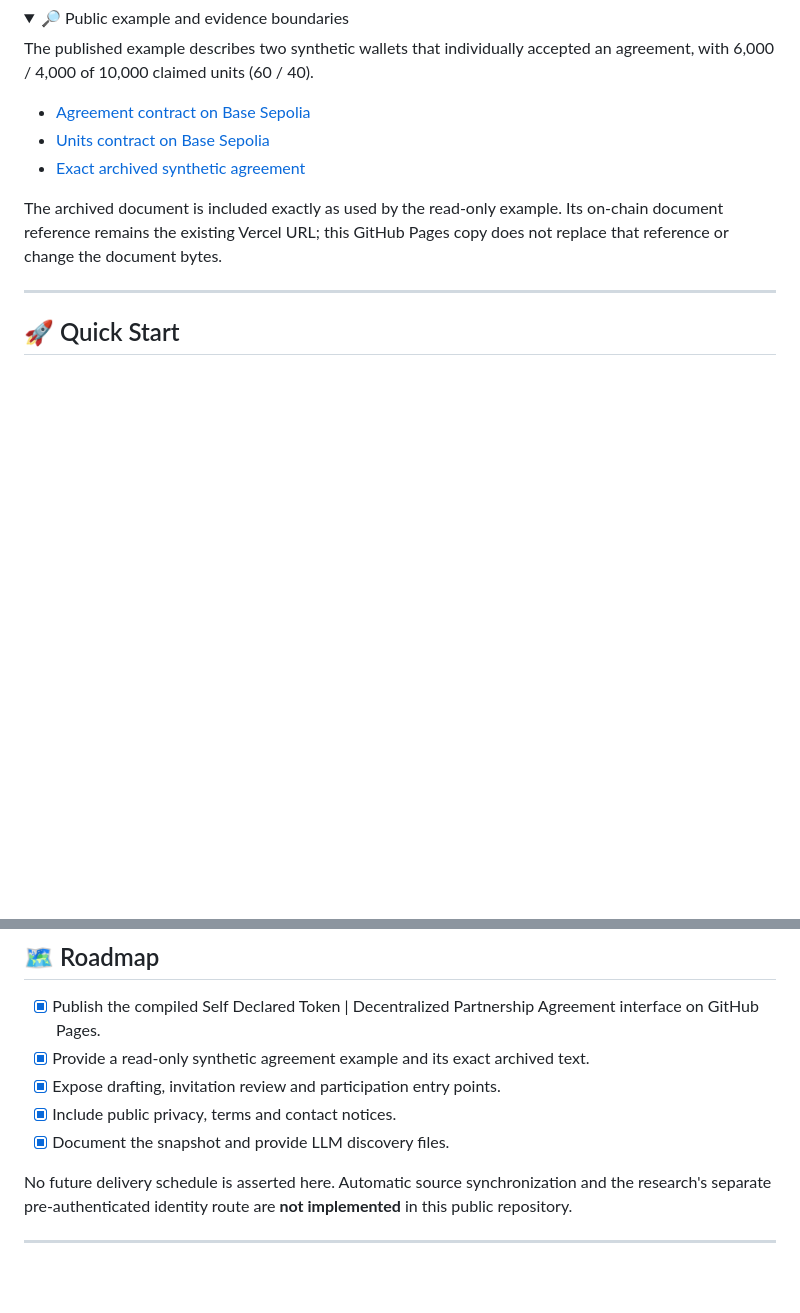
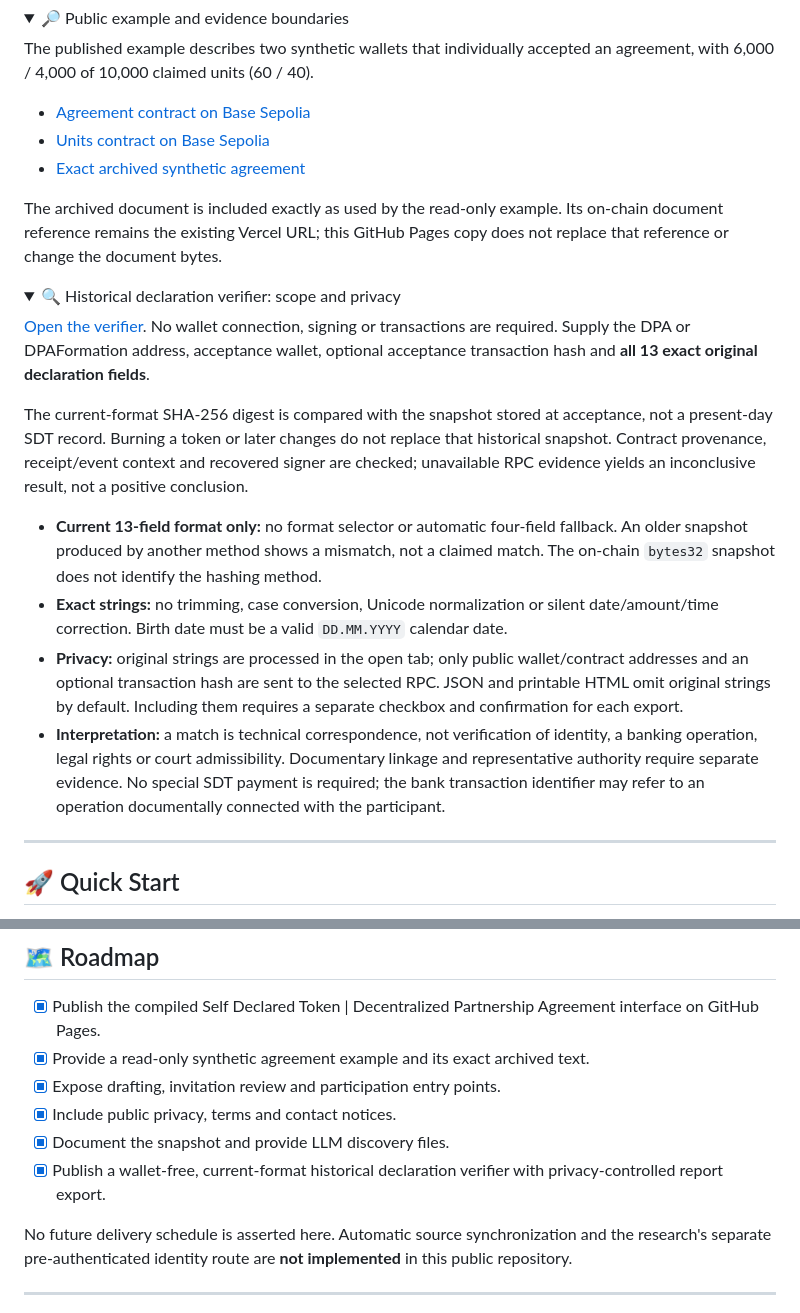
Before and after one commit to maximosovsky/Decentralized-Partnership-Agreements-DPA-Self-Declared-Tokens-SDT, a Markdown page: README.md, 2 parts joined by grey strips. GitHub-like rendering; folded sections open; blank space fills up the shorter version.

```diff
--- a/README.md
+++ b/README.md
@@ -67,6 +69,20 @@ The archived document is included exactly as used by the read-only example. Its
 
 </details>
 
+<details>
+<summary>🔍 Historical declaration verifier: scope and privacy</summary>
+
+[Open the verifier](https://maximosovsky.github.io/Decentralized-Partnership-Agreements-DPA-Self-Declared-Tokens-SDT/verify.html). No wallet connection, signing or transactions are required. Supply the DPA or DPAFormation address, acceptance wallet, optional acceptance transaction hash and **all 13 exact original declaration fields**.
+
+The current-format SHA-256 digest is compared with the snapshot stored at acceptance, not a present-day SDT record. Burning a token or later changes do not replace that historical snapshot. Contract provenance, receipt/event context and recovered signer are checked; unavailable RPC evidence yields an inconclusive result, not a positive conclusion.
+
+- **Current 13-field format only:** no format selector or automatic four-field fallback. An older snapshot produced by another method shows a mismatch, not a claimed match. The on-chain `bytes32` snapshot does not identify the hashing method.
+- **Exact strings:** no trimming, case conversion, Unicode normalization or silent date/amount/time correction. Birth date must be a valid `DD.MM.YYYY` calendar date.
+- **Privacy:** original strings are processed in the open tab; only public wallet/contract addresses and an optional transaction hash are sent to the selected RPC. JSON and printable HTML omit original strings by default. Including them requires a separate checkbox and confirmation for each export.
+- **Interpretation:** a match is technical correspondence, not verification of identity, a banking operation, legal rights or court admissibility. Documentary linkage and representative authority require separate evidence. No special SDT payment is required; the bank transaction identifier may refer to an operation documentally connected with the participant.
+
+</details>
+
 ---
 
 ## 🚀 Quick Start
@@ -135,6 +152,7 @@ Decentralized-Partnership-Agreements-DPA-Self-Declared-Tokens-SDT/
 - [x] Expose drafting, invitation review and participation entry points.
 - [x] Include public privacy, terms and contact notices.
 - [x] Document the snapshot and provide LLM discovery files.
+- [x] Publish a wallet-free, current-format historical declaration verifier with privacy-controlled report export.
 
 No future delivery schedule is asserted here. Automatic source synchronization and the research's separate pre-authenticated identity route are **not implemented** in this public repository.
 
```
Also changed, not shown: other parts of README.md (+7 -4 lines), docs/preview.png, 2 other files.
